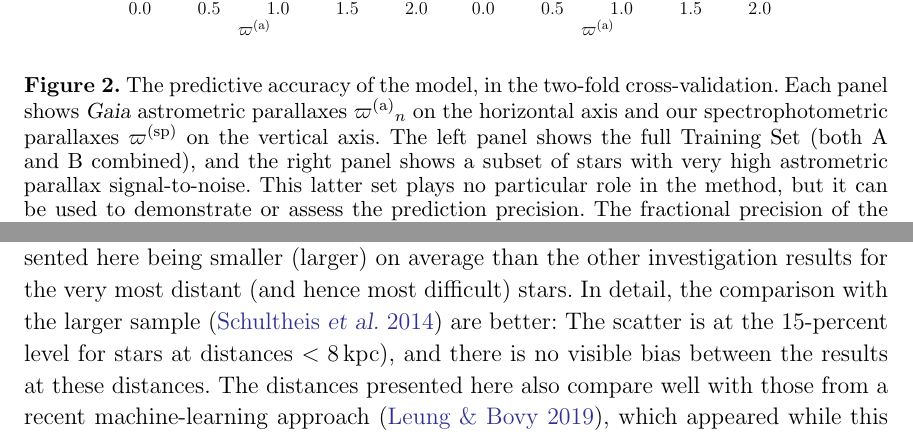
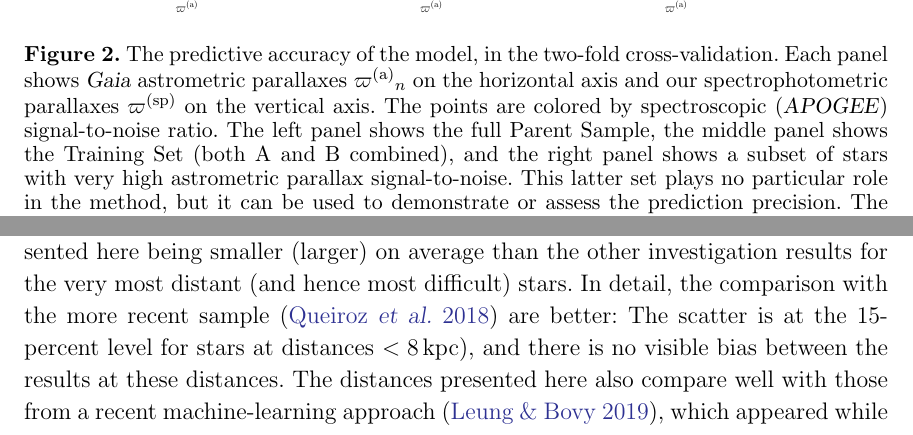
Before and after one commit to aceilers/spectroscopic_parallax, a LaTeX paper (paper/sp.tex): two parts of pages 12 and 13 of 21, joined at a grey line, cut at the place of the change. Compiled offline with pdfLaTeX.

Commit message:
caption update

```diff
--- a/paper/sp.tex
+++ b/paper/sp.tex
@@ -674,11 +674,13 @@ For the stars with highest \gaia-measured parallax signal-to-noise,
 the spectrophotometric model is predicting the \gaia\ parallaxes with little bias
 and a scatter of less than 9~percent.
 \begin{figure}
-\includegraphics[width=\textwidth]{residuals.pdf}
+\includegraphics[width=\textwidth]{residuals_inclduing_parent_sample.pdf}
 \caption{The predictive accuracy of the model, in the two-fold cross-validation.
   Each panel shows \gaia\ astrometric parallaxes $\gparallax_n$ on the horizontal axis
   and our spectrophotometric parallaxes $\sparallax$ on the vertical axis.
-  The left panel shows the full Training Set (both A and B combined),
+  The points are colored by spectroscopic (\apogee) signal-to-noise ratio.
+  The left panel shows the full Parent Sample,
+  the middle panel shows the Training Set (both A and B combined),
   and the right panel shows a
   subset of stars with very high astrometric parallax signal-to-noise. This latter
   set plays no particular role in the method, but it can be used to demonstrate or
@@ -779,7 +781,7 @@ In both cases, the agreement is better at smaller distances (larger
 parallaxes) and worse at larger distances, with the distances
 (parallaxes) presented here being smaller (larger) on average than the other
 investigation results for the very most distant (and hence most difficult) stars.
-In detail, the comparison with the larger sample (\citealt{sch})
+In detail, the comparison with the more recent sample (\citealt{que})
 are better:
 The scatter is at the 15-percent level for stars at distances
 $<8$\,kpc), and there is no visible bias between the results at these
```
